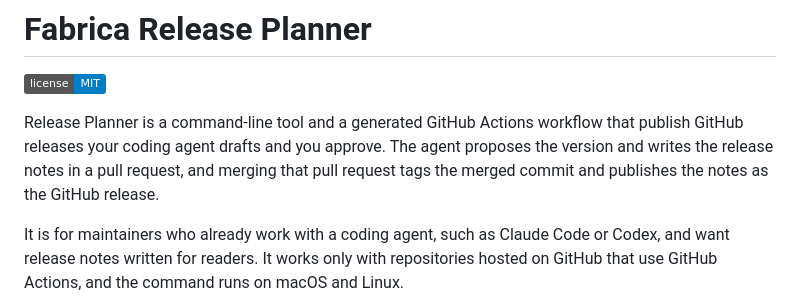
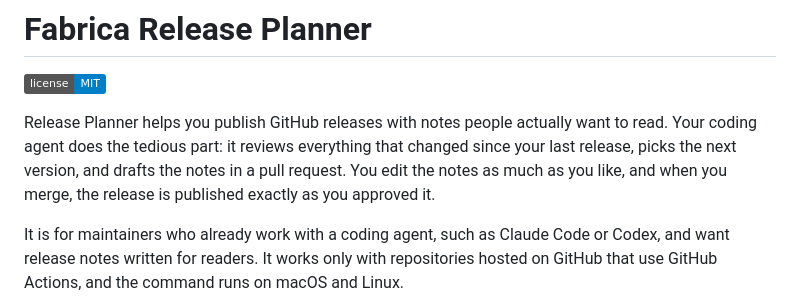
Before and after one commit to fabricahq/release-planner, a Markdown page: README.md, the part around the change. Rendered like a GitHub page; badges without logos.

Commit message:
Open the README with what Release Planner does for you
Co-Authored-By: Claude Opus 5.5 <noreply@anthropic.com>

```diff
--- a/README.md
+++ b/README.md
@@ -4,7 +4,7 @@
   <a href="LICENSE.md"><img alt="License: MIT" src="https://img.shields.io/badge/license-MIT-blue"></a>
 </p>
 
-Release Planner is a command-line tool and a generated GitHub Actions workflow that publish GitHub releases your coding agent drafts and you approve. The agent proposes the version and writes the release notes in a pull request, and merging that pull request tags the merged commit and publishes the notes as the GitHub release.
+Release Planner helps you publish GitHub releases with notes people actually want to read. Your coding agent does the tedious part: it reviews everything that changed since your last release, picks the next version, and drafts the notes in a pull request. You edit the notes as much as you like, and when you merge, the release is published exactly as you approved it.
 
 It is for maintainers who already work with a coding agent, such as Claude Code or Codex, and want release notes written for readers. It works only with repositories hosted on GitHub that use GitHub Actions, and the command runs on macOS and Linux.
 
```
